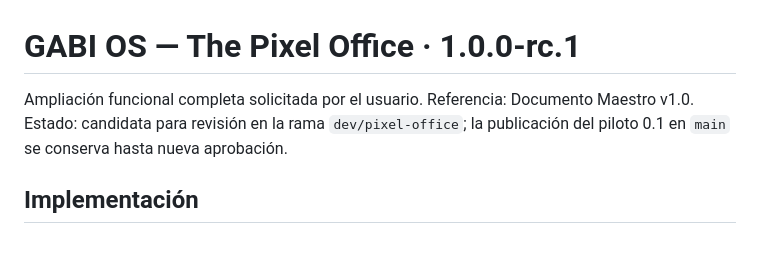
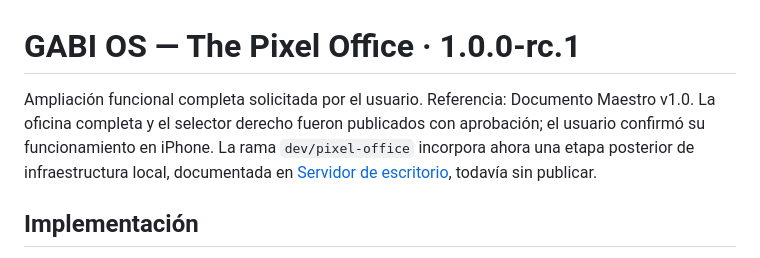
Before and after one commit to GabrielBulstein/gabi-os, a Markdown page: docs/ESTADO_VERSION_1.0.md, the part around the change. Rendered like a GitHub page.

```diff
--- a/docs/ESTADO_VERSION_1.0.md
+++ b/docs/ESTADO_VERSION_1.0.md
@@ -1,6 +1,6 @@
 # GABI OS — The Pixel Office · 1.0.0-rc.1
 
-Ampliación funcional completa solicitada por el usuario. Referencia: Documento Maestro v1.0. Estado: candidata para revisión en la rama `dev/pixel-office`; la publicación del piloto 0.1 en `main` se conserva hasta nueva aprobación.
+Ampliación funcional completa solicitada por el usuario. Referencia: Documento Maestro v1.0. La oficina completa y el selector derecho fueron publicados con aprobación; el usuario confirmó su funcionamiento en iPhone. La rama `dev/pixel-office` incorpora ahora una etapa posterior de infraestructura local, documentada en [Servidor de escritorio](SERVIDOR_ESCRITORIO.md), todavía sin publicar.
 
 ## Implementación
 
```
Also changed, not shown: README.md (+5 -3 lines), docs/SERVIDOR_ESCRITORIO.md (added, +76 -0 lines), docs/previews/desktop-engine.png (added), 11 other files.
